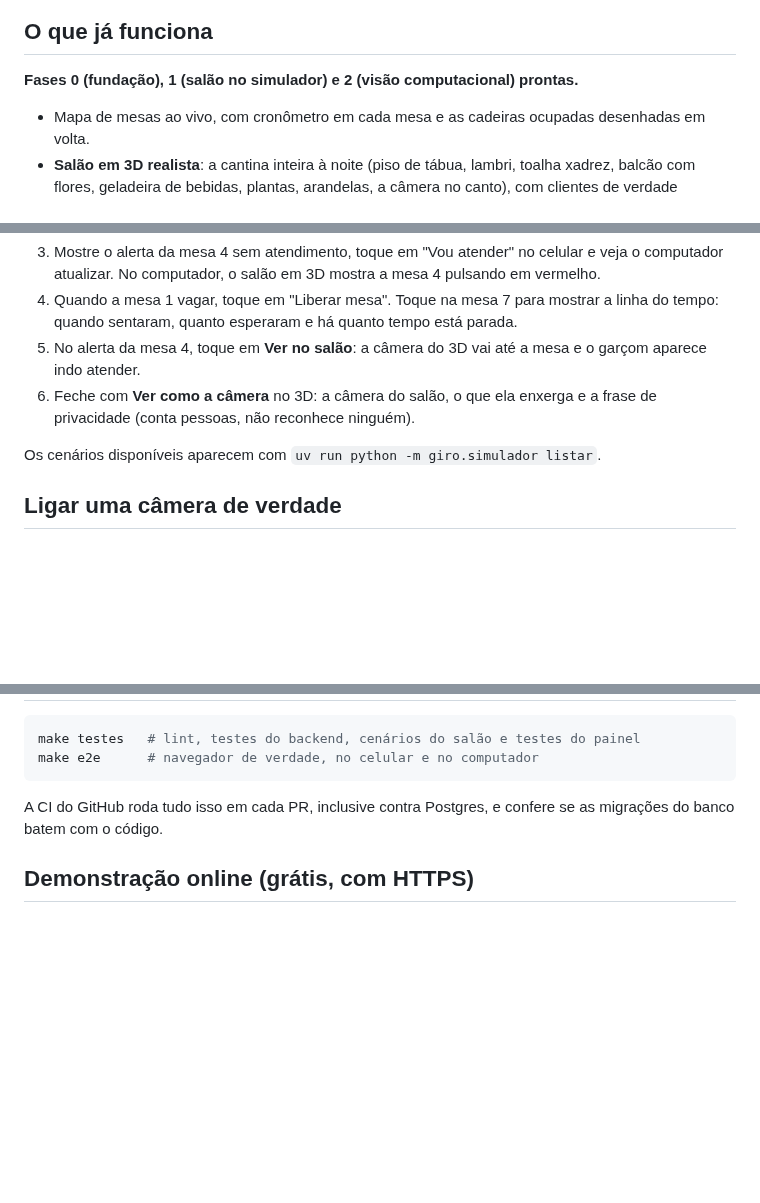
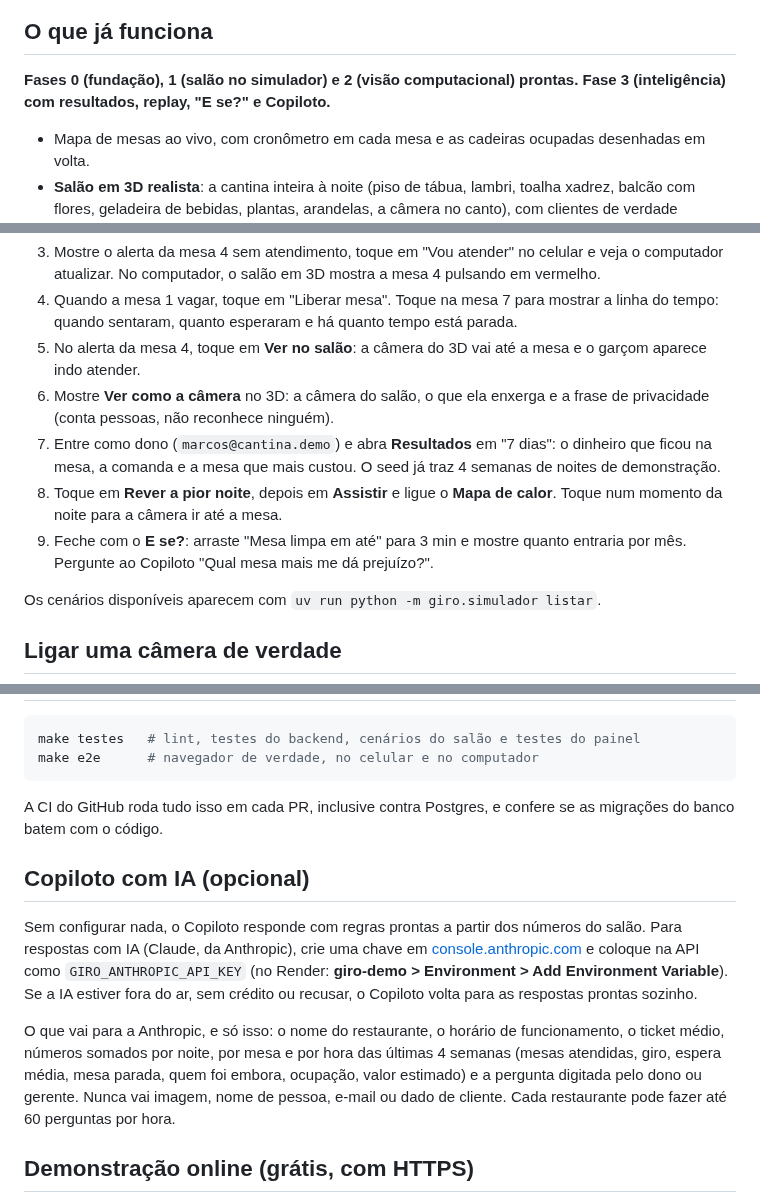
Before and after one commit to Matheusbritooo/Giro-empresa, a Markdown page: README.md, 3 parts joined by grey strips. Rendered like a GitHub page; blank space fills up the shorter version.

```diff
--- a/README.md
+++ b/README.md
@@ -16,7 +16,7 @@ Projeto do TCM *O Segredo do Meu Negócio* (Técnico em Administração), da equ
 
 ## O que já funciona
 
-**Fases 0 (fundação), 1 (salão no simulador) e 2 (visão computacional) prontas.**
+**Fases 0 (fundação), 1 (salão no simulador) e 2 (visão computacional) prontas. Fase 3 (inteligência) com resultados, replay, "E se?" e Copiloto.**
 
 - Mapa de mesas ao vivo, com cronômetro em cada mesa e as cadeiras ocupadas desenhadas em volta.
 - **Salão em 3D realista**: a cantina inteira à noite (piso de tábua, lambri, toalha xadrez, balcão com flores, geladeira de bebidas, plantas, arandelas, a câmera no canto), com clientes de verdade sentados em cada mesa ocupada, o cardápio na mesa de quem espera, o prato servido e a louça suja na mesa para limpar. Um garçom anda pelos corredores até a mesa de quem tocou "Vou atender", anota o pedido e volta ao balcão. Nos alertas, **Ver no salão** leva a câmera do 3D até a mesa. Gira com o dedo ou o mouse, e tocar na placa da mesa abre o mesmo detalhe com "Liberar mesa". O botão **Ver como a câmera** mostra o campo de visão e o contorno que a visão desenha em volta de cada pessoa. As pessoas são ilustrativas (o selo logo abaixo do 3D diz isso): a câmera só conta, não filma ninguém. O acabamento se ajusta ao aparelho (alto, médio ou baixo; dá para forçar com `?qualidade=alto` na URL). No computador abre em 3D; no celular, na planta (dá para trocar, e o aparelho lembra).
@@ -76,7 +90,10 @@ Prefere Postgres, como em produção? `make banco` sobe um no Docker. Depois, an
 3. Mostre o alerta da mesa 4 sem atendimento, toque em "Vou atender" no celular e veja o computador atualizar. No computador, o salão em 3D mostra a mesa 4 pulsando em vermelho.
 4. Quando a mesa 1 vagar, toque em "Liberar mesa". Toque na mesa 7 para mostrar a linha do tempo: quando sentaram, quanto esperaram e há quanto tempo está parada.
 5. No alerta da mesa 4, toque em **Ver no salão**: a câmera do 3D vai até a mesa e o garçom aparece indo atender.
-6. Feche com **Ver como a câmera** no 3D: a câmera do salão, o que ela enxerga e a frase de privacidade (conta pessoas, não reconhece ninguém).
+6. Mostre **Ver como a câmera** no 3D: a câmera do salão, o que ela enxerga e a frase de privacidade (conta pessoas, não reconhece ninguém).
+7. Entre como dono (`marcos@cantina.demo`) e abra **Resultados** em "7 dias": o dinheiro que ficou na mesa, a comanda e a mesa que mais custou. O seed já traz 4 semanas de noites de demonstração.
+8. Toque em **Rever a pior noite**, depois em **Assistir** e ligue o **Mapa de calor**. Toque num momento da noite para a câmera ir até a mesa.
+9. Feche com o **E se?**: arraste "Mesa limpa em até" para 3 min e mostre quanto entraria por mês. Pergunte ao Copiloto "Qual mesa mais me dá prejuízo?".
 
 Os cenários disponíveis aparecem com `uv run python -m giro.simulador listar`.
 
@@ -154,6 +171,12 @@ make e2e      # navegador de verdade, no celular e no computador
 
 A CI do GitHub roda tudo isso em cada PR, inclusive contra Postgres, e confere se as migrações do banco batem com o código.
 
+## Copiloto com IA (opcional)
+
+Sem configurar nada, o Copiloto responde com regras prontas a partir dos números do salão. Para respostas com IA (Claude, da Anthropic), crie uma chave em [console.anthropic.com](https://console.anthropic.com) e coloque na API como `GIRO_ANTHROPIC_API_KEY` (no Render: **giro-demo > Environment > Add Environment Variable**). Se a IA estiver fora do ar, sem crédito ou recusar, o Copiloto volta para as respostas prontas sozinho.
+
+O que vai para a Anthropic, e só isso: o nome do restaurante, o horário de funcionamento, o ticket médio, números somados por noite, por mesa e por hora das últimas 4 semanas (mesas atendidas, giro, espera média, mesa parada, quem foi embora, ocupação, valor estimado) e a pergunta digitada pelo dono ou gerente. Nunca vai imagem, nome de pessoa, e-mail ou dado de cliente. Cada restaurante pode fazer até 60 perguntas por hora.
+
 ## Demonstração online (grátis, com HTTPS)
 
 Para mostrar o painel para a banca ou para um cliente sem instalar nada, o repositório já vem pronto para o [Render](https://render.com), no plano grátis. Sobe o painel, a API e o simulador numa noite aleatória que não para, num endereço `https://...onrender.com`.
```
Also changed, not shown: other parts of README.md (+15 -1 lines), CLAUDE.md (+8 -1 lines), docs/telas/replay-calor.png (added), docs/telas/resultados.png (added), 2 other files.
